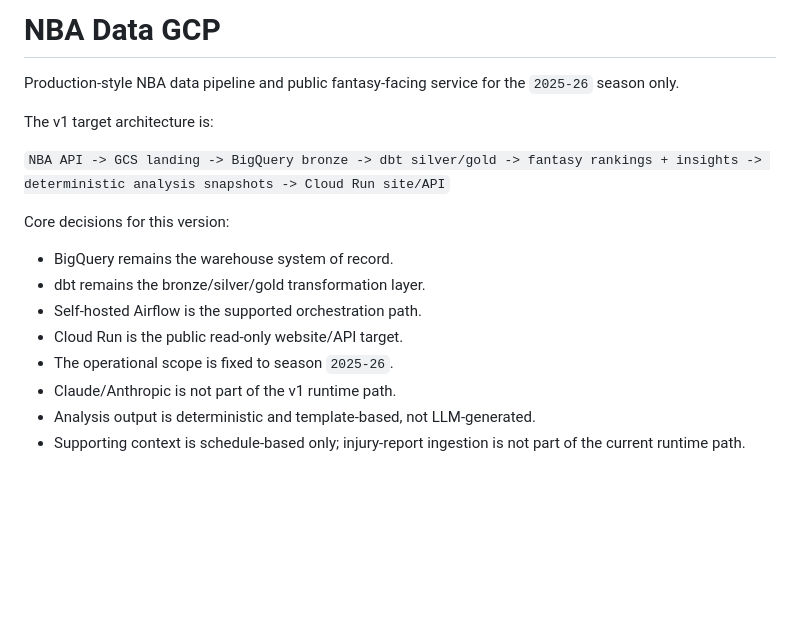
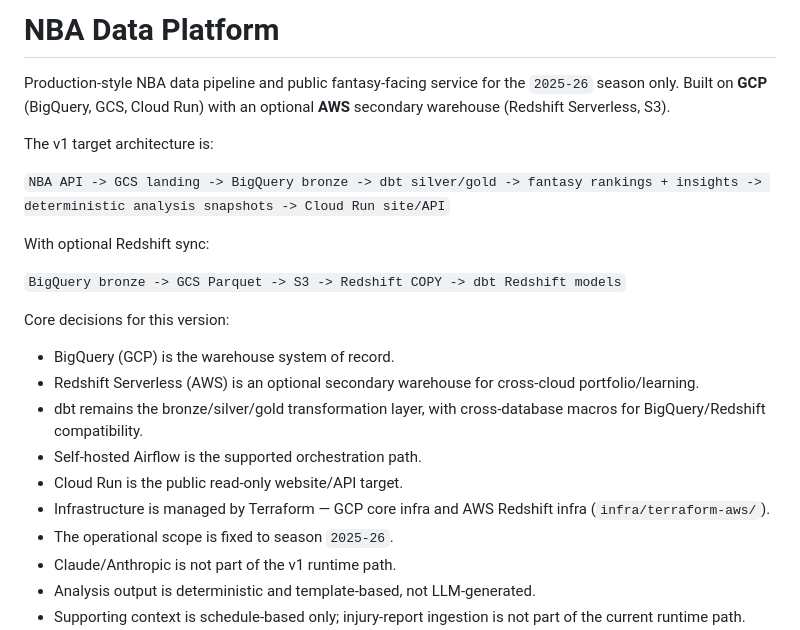
Before and after one commit to mikeh-studio/nba-insights-engine-gcp, a Markdown page: README.md, the part around the change. GitHub-like rendering; blank space fills up the shorter version.

Commit message:
docs: rename to nba-data-platform, highlight GCP + AWS in README
Update README title and intro to reflect the multi-cloud scope. Call out
GCP (BigQuery, GCS, Cloud Run) as the primary platform and AWS (Redshift
Serverless, S3) as the optional secondary warehouse.

```diff
--- a/README.md
+++ b/README.md
@@ -1,17 +1,23 @@
-# NBA Data GCP
+# NBA Data Platform
 
-Production-style NBA data pipeline and public fantasy-facing service for the `2025-26` season only.
+Production-style NBA data pipeline and public fantasy-facing service for the `2025-26` season only. Built on **GCP** (BigQuery, GCS, Cloud Run) with an optional **AWS** secondary warehouse (Redshift Serverless, S3).
 
 The v1 target architecture is:
 
 `NBA API -> GCS landing -> BigQuery bronze -> dbt silver/gold -> fantasy rankings + insights -> deterministic analysis snapshots -> Cloud Run site/API`
 
+With optional Redshift sync:
+
+`BigQuery bronze -> GCS Parquet -> S3 -> Redshift COPY -> dbt Redshift models`
+
 Core decisions for this version:
 
-- BigQuery remains the warehouse system of record.
-- dbt remains the bronze/silver/gold transformation layer.
+- BigQuery (GCP) is the warehouse system of record.
+- Redshift Serverless (AWS) is an optional secondary warehouse for cross-cloud portfolio/learning.
+- dbt remains the bronze/silver/gold transformation layer, with cross-database macros for BigQuery/Redshift compatibility.
 - Self-hosted Airflow is the supported orchestration path.
 - Cloud Run is the public read-only website/API target.
+- Infrastructure is managed by Terraform — GCP core infra and AWS Redshift infra (`infra/terraform-aws/`).
 - The operational scope is fixed to season `2025-26`.
 - Claude/Anthropic is not part of the v1 runtime path.
 - Analysis output is deterministic and template-based, not LLM-generated.
```
